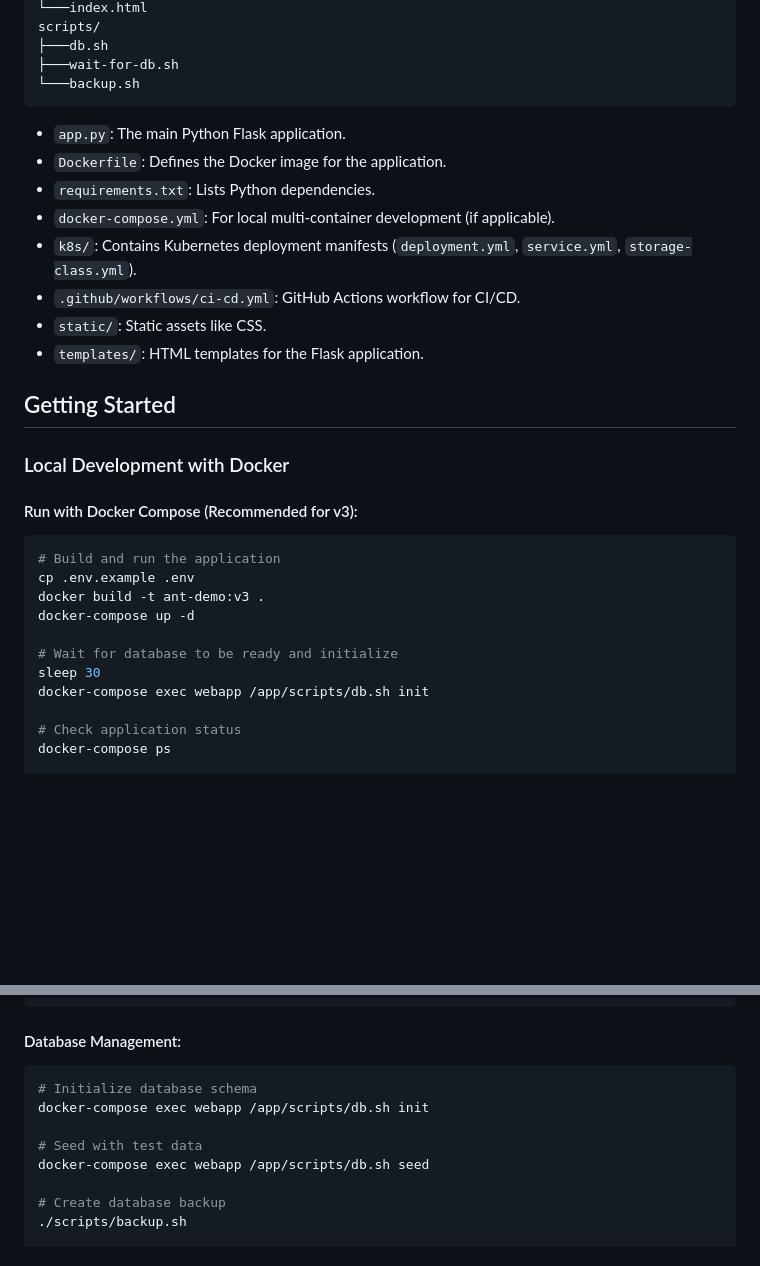
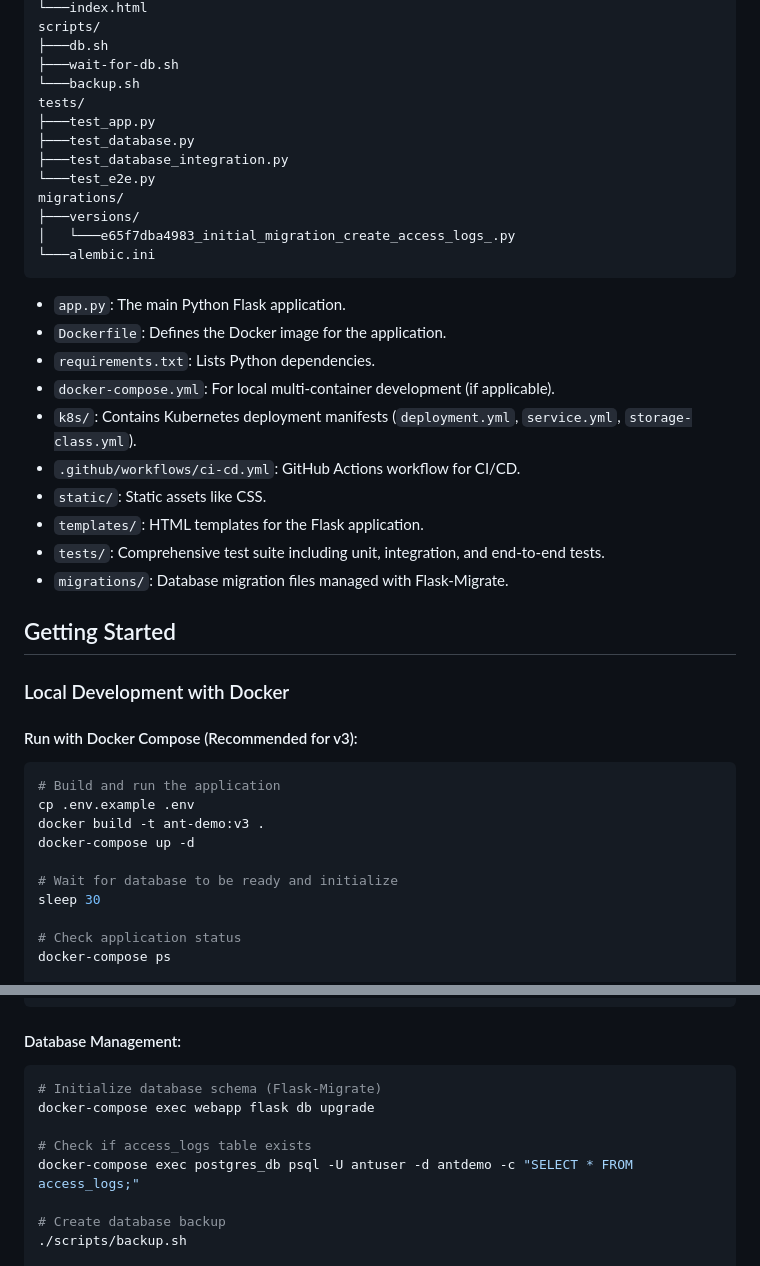
Before and after one commit to moesix/ant-demo, a Markdown page: README.md, 2 parts joined by grey strips. GitHub-like rendering; blank space fills up the shorter version.

Commit message:
Enhance README and add documentation

````diff
--- a/README.md
+++ b/README.md
@@ -84,6 +84,15 @@ scripts/
 ├───db.sh
 ├───wait-for-db.sh
 └───backup.sh
+tests/
+├───test_app.py
+├───test_database.py
+├───test_database_integration.py
+└───test_e2e.py
+migrations/
+├───versions/
+│   └───e65f7dba4983_initial_migration_create_access_logs_.py
+└───alembic.ini
 ```
 
 *   `app.py`: The main Python Flask application.
@@ -94,6 +103,8 @@ scripts/
 *   `.github/workflows/ci-cd.yml`: GitHub Actions workflow for CI/CD.
 *   `static/`: Static assets like CSS.
 *   `templates/`: HTML templates for the Flask application.
+*   `tests/`: Comprehensive test suite including unit, integration, and end-to-end tests.
+*   `migrations/`: Database migration files managed with Flask-Migrate.
 
 ## Getting Started
 
@@ -108,7 +119,6 @@ docker-compose up -d
 
 # Wait for database to be ready and initialize
 sleep 30
-docker-compose exec webapp /app/scripts/db.sh init
 
 # Check application status
 docker-compose ps
@@ -136,11 +146,11 @@ open http://localhost:5001
 
 #### Database Management:
 ```bash
-# Initialize database schema
-docker-compose exec webapp /app/scripts/db.sh init
+# Initialize database schema (Flask-Migrate)
+docker-compose exec webapp flask db upgrade
 
-# Seed with test data
-docker-compose exec webapp /app/scripts/db.sh seed
+# Check if access_logs table exists
+docker-compose exec postgres_db psql -U antuser -d antdemo -c "SELECT * FROM access_logs;"
 
 # Create database backup
 ./scripts/backup.sh
````
Also changed, not shown: documentation/walkthrough.md (added, +238 -0 lines).
